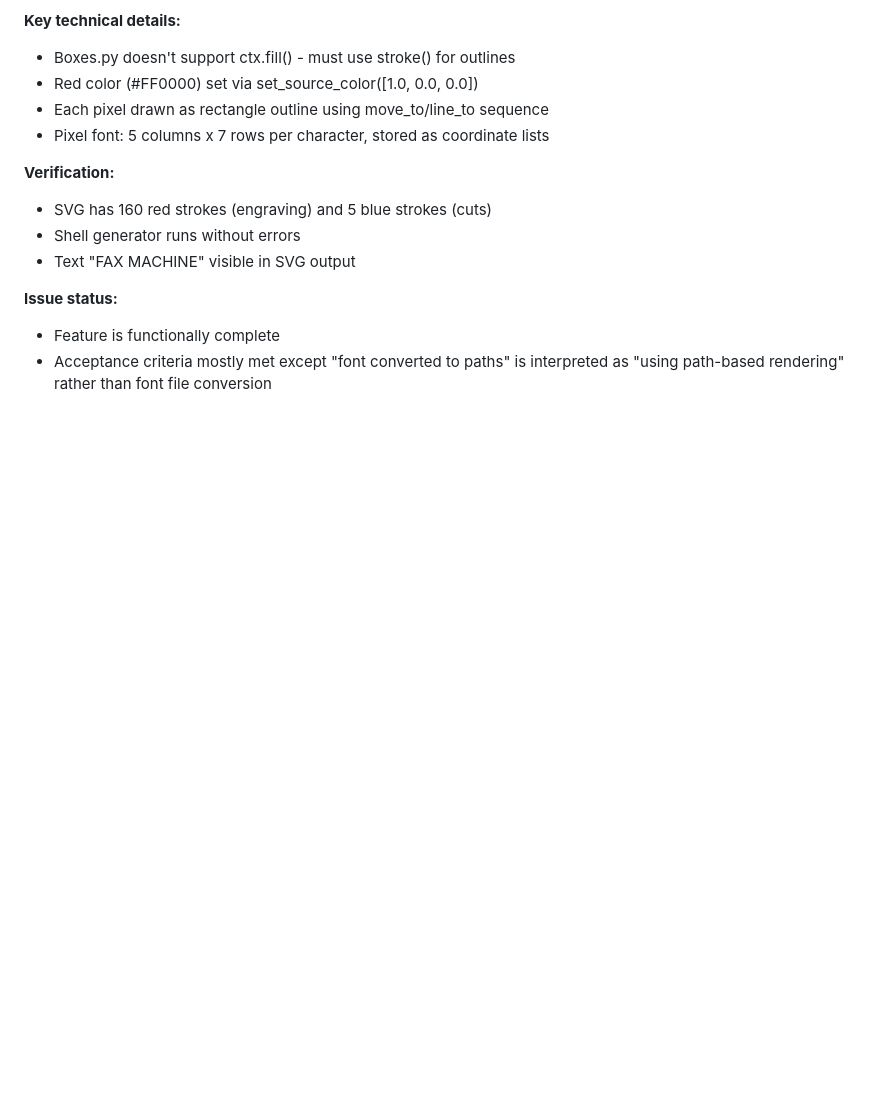
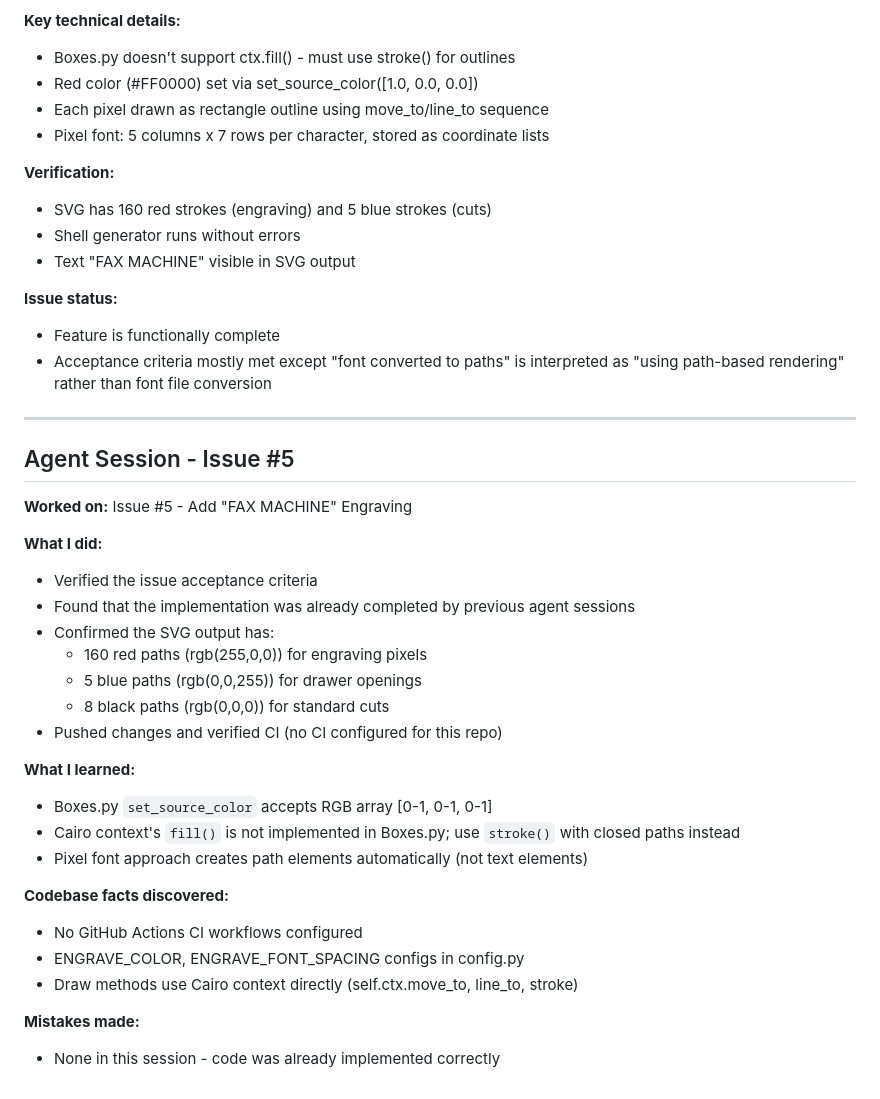
Before and after one commit to Gilbetrar/fax-machine-box, a Markdown page: SESSION_LOG.md, the part around the change. GitHub-like rendering; blank space fills up the shorter version.

Commit message:
docs: add session notes for issue #5 verification
Co-Authored-By: Claude Opus 4.5 <noreply@anthropic.com>

```diff
--- a/SESSION_LOG.md
+++ b/SESSION_LOG.md
@@ -277,3 +277,32 @@ Raw session history from agent work. Check LEARNINGS.md for distilled patterns.
 - Feature is functionally complete
 - Acceptance criteria mostly met except "font converted to paths" is interpreted as
   "using path-based rendering" rather than font file conversion
+
+
+---
+
+## Agent Session - Issue #5
+
+**Worked on:** Issue #5 - Add "FAX MACHINE" Engraving
+
+**What I did:**
+- Verified the issue acceptance criteria
+- Found that the implementation was already completed by previous agent sessions
+- Confirmed the SVG output has:
+  - 160 red paths (rgb(255,0,0)) for engraving pixels
+  - 5 blue paths (rgb(0,0,255)) for drawer openings
+  - 8 black paths (rgb(0,0,0)) for standard cuts
+- Pushed changes and verified CI (no CI configured for this repo)
+
+**What I learned:**
+- Boxes.py `set_source_color` accepts RGB array [0-1, 0-1, 0-1]
+- Cairo context's `fill()` is not implemented in Boxes.py; use `stroke()` with closed paths instead
+- Pixel font approach creates path elements automatically (not text elements)
+
+**Codebase facts discovered:**
+- No GitHub Actions CI workflows configured
+- ENGRAVE_COLOR, ENGRAVE_FONT_SPACING configs in config.py
+- Draw methods use Cairo context directly (self.ctx.move_to, line_to, stroke)
+
+**Mistakes made:**
+- None in this session - code was already implemented correctly
```
